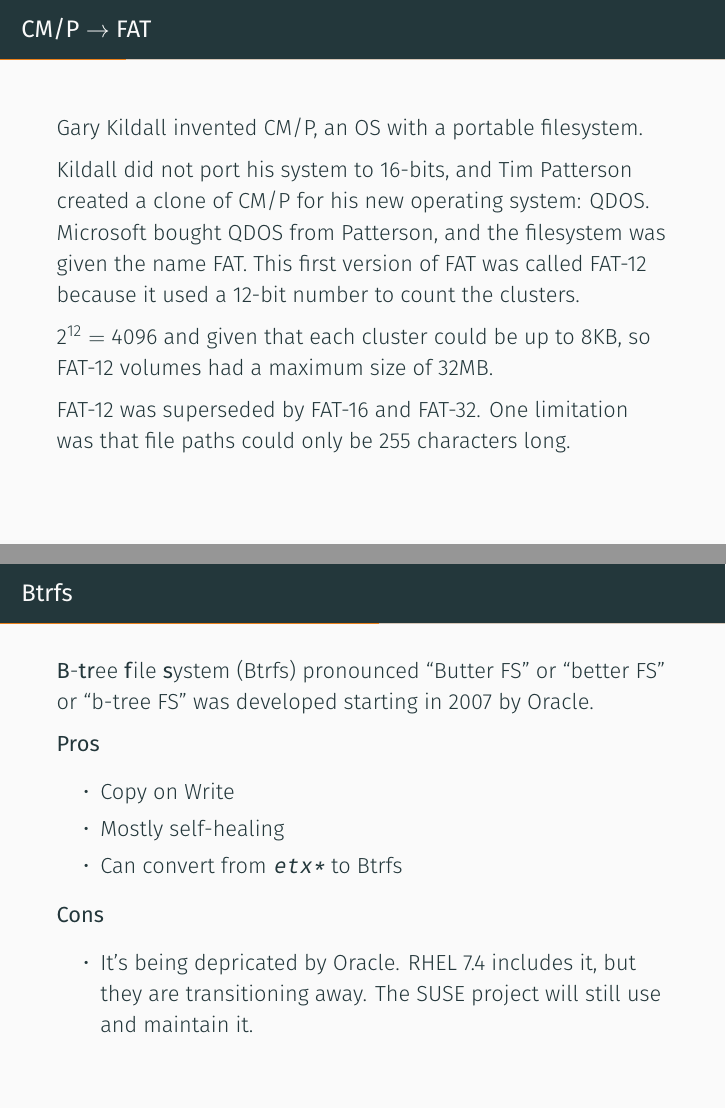
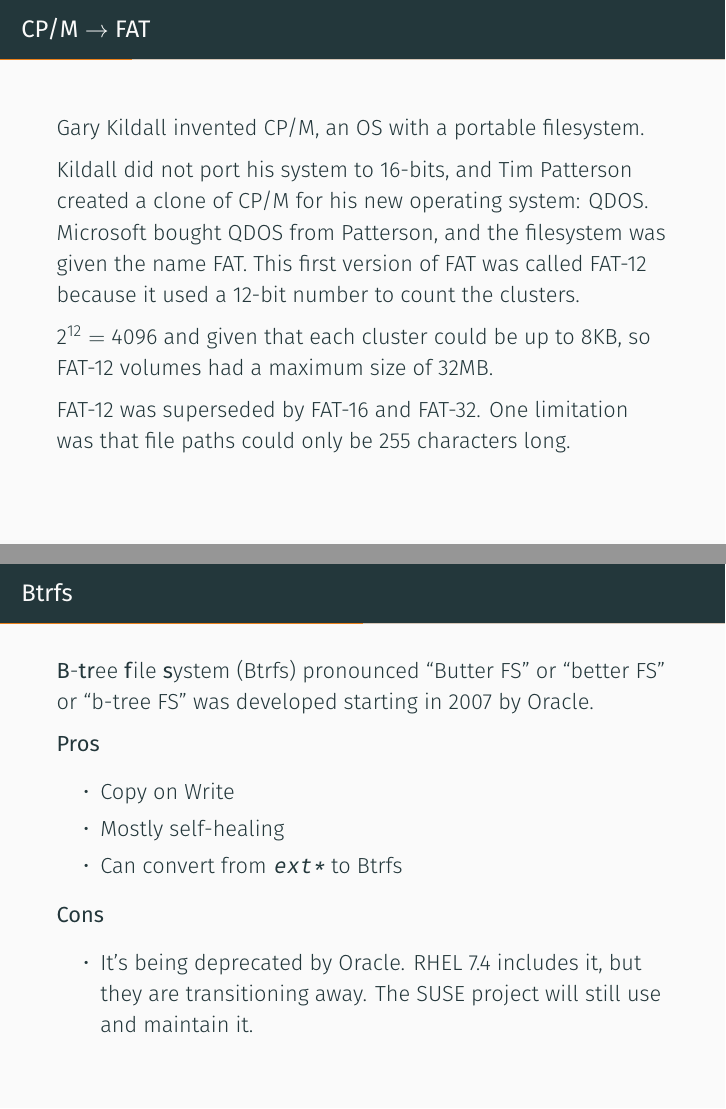
Before and after one commit to sumnerevans/lug-filesystems, LaTeX slides (filesystems.tex): pages 7 and 20 of 35 before the commit and pages 7 and 19 of 34 after it, joined at a grey line. Compiled offline with XeLaTeX.

Commit message:
In presentation edits

```diff
--- a/filesystems.tex
+++ b/filesystems.tex
@@ -76,11 +76,11 @@
     }{\includegraphics[width=0.4\textheight]{./graphics/dectape.jpg}}
 \end{frame}
 
-\begin{frame}{CM/P $\rightarrow$ FAT}
-    Gary Kildall invented CM/P, an OS with a portable filesystem.
+\begin{frame}{CP/M $\rightarrow$ FAT}
+    Gary Kildall invented CP/M, an OS with a portable filesystem.
 
     Kildall did not port his system to 16-bits, and Tim Patterson created a
-    clone of CM/P for his new operating system: QDOS. Microsoft bought QDOS from
+    clone of CP/M for his new operating system: QDOS. Microsoft bought QDOS from
     Patterson, and the filesystem was given the name FAT. This first version of
     FAT was called FAT-12 because it used a 12-bit number to count the clusters.
 
@@ -213,12 +209,12 @@
     \begin{itemize}
         \item Copy on Write
         \item Mostly self-healing
-        \item Can convert from \texttt{etx*} to Btrfs
+        \item Can convert from \texttt{ext*} to Btrfs
     \end{itemize}
 
     \textbf{Cons}
     \begin{itemize}
-        \item It's being depricated by Oracle. RHEL 7.4 includes it, but they
+        \item It's being deprecated by Oracle. RHEL 7.4 includes it, but they
             are transitioning away. The SUSE project will still use and maintain
             it.
     \end{itemize}
```
Also changed, not shown: filesystems.pdf, filesystems.tex (6 more changed lines).
